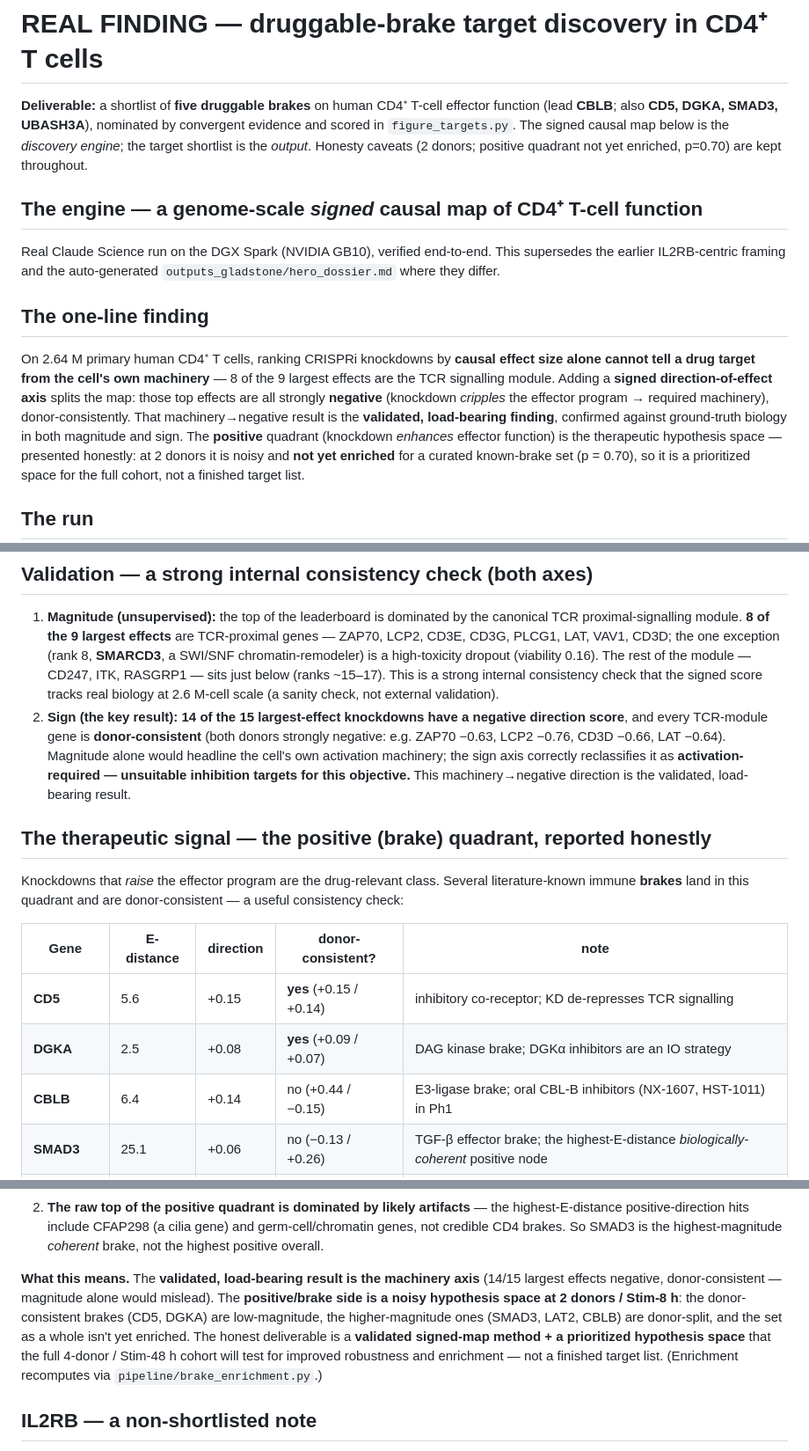
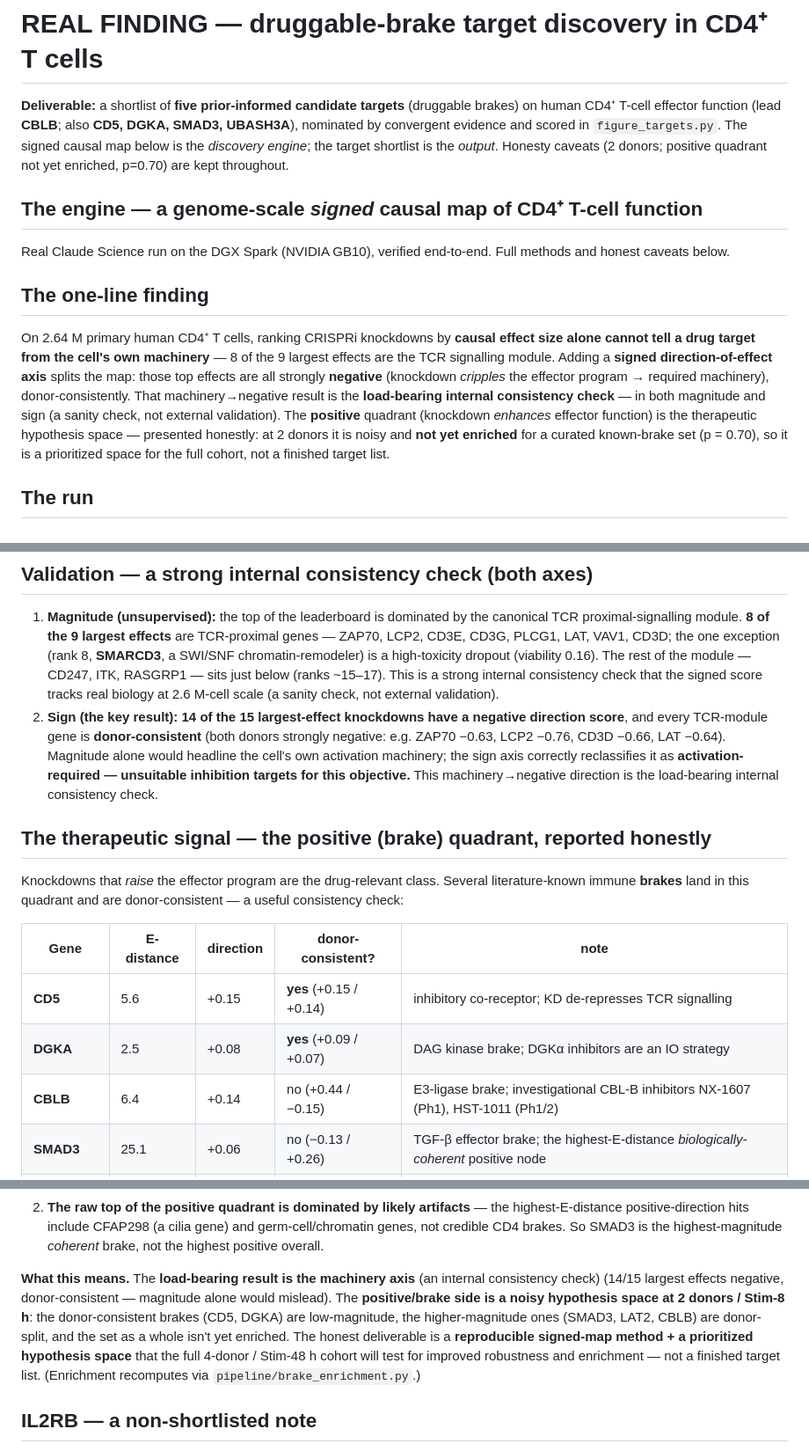
Before and after one commit to duanchengchen-oss/brakepoint, a Markdown page: pipeline/real-finding-genomescale.md, 3 parts joined by grey strips. Shown at 88% size. Drawn GitHub-style.

Commit message:
docs(convergence, via Codex final review): 'internal consistency check' not 'validated'; candidate targets not 'druggable brakes'; exploratory/descriptive null (post-hoc); HST-1011 Ph1/2 consistent; trim revision-history lines; README machinery=direction-negative precision

```diff
--- a/pipeline/real-finding-genomescale.md
+++ b/pipeline/real-finding-genomescale.md
@@ -1,6 +1,6 @@
 # REAL FINDING — druggable-brake target discovery in CD4⁺ T cells
 
-**Deliverable:** a shortlist of **five druggable brakes** on human CD4⁺ T-cell
+**Deliverable:** a shortlist of **five prior-informed candidate targets** (druggable brakes) on human CD4⁺ T-cell
 effector function (lead **CBLB**; also **CD5, DGKA, SMAD3, UBASH3A**), nominated by
 convergent evidence and scored in `figure_targets.py`. The signed causal map below
 is the *discovery engine*; the target shortlist is the *output*. Honesty caveats
@@ -8,9 +8,8 @@ is the *discovery engine*; the target shortlist is the *output*. Honesty caveats
 
 ## The engine — a genome-scale *signed* causal map of CD4⁺ T-cell function
 
-Real Claude Science run on the DGX Spark (NVIDIA GB10), verified end-to-end. This
-supersedes the earlier IL2RB-centric framing and the auto-generated
-`outputs_gladstone/hero_dossier.md` where they differ.
+Real Claude Science run on the DGX Spark (NVIDIA GB10), verified end-to-end. Full
+methods and honest caveats below.
 
 ## The one-line finding
 On 2.64 M primary human CD4⁺ T cells, ranking CRISPRi knockdowns by **causal
@@ -18,9 +17,8 @@ effect size alone cannot tell a drug target from the cell's own machinery** —
 the 9 largest effects are the TCR signalling module. Adding a **signed
 direction-of-effect axis** splits the map: those top effects are all strongly
 **negative** (knockdown *cripples* the effector program → required machinery),
-donor-consistently. That machinery→negative result is the **validated,
-load-bearing finding**, confirmed against ground-truth biology in both magnitude
-and sign. The **positive** quadrant (knockdown *enhances* effector function) is the
+donor-consistently. That machinery→negative result is the **load-bearing internal
+consistency check** — in both magnitude and sign (a sanity check, not external validation). The **positive** quadrant (knockdown *enhances* effector function) is the
 therapeutic hypothesis space — presented honestly: at 2 donors it is noisy and
 **not yet enriched** for a curated known-brake set (p = 0.70), so it is a
 prioritized space for the full cohort, not a finished target list.
@@ -56,7 +54,7 @@ prioritized space for the full cohort, not a finished target list.
    (both donors strongly negative: e.g. ZAP70 −0.63, LCP2 −0.76, CD3D −0.66, LAT
    −0.64). Magnitude alone would headline the cell's own activation machinery; the
    sign axis correctly reclassifies it as **activation-required — unsuitable inhibition targets for this objective.**
-   This machinery→negative direction is the validated, load-bearing result.
+   This machinery→negative direction is the load-bearing internal consistency check.
 
 ## The therapeutic signal — the positive (brake) quadrant, reported honestly
 Knockdowns that *raise* the effector program are the drug-relevant class. Several
@@ -67,7 +65,7 @@ a useful consistency check:
 |---|---|---|---|---|
 | **CD5** | 5.6 | +0.15 | **yes** (+0.15 / +0.14) | inhibitory co-receptor; KD de-represses TCR signalling |
 | **DGKA** | 2.5 | +0.08 | **yes** (+0.09 / +0.07) | DAG kinase brake; DGKα inhibitors are an IO strategy |
-| **CBLB** | 6.4 | +0.14 | no (+0.44 / −0.15) | E3-ligase brake; oral CBL-B inhibitors (NX-1607, HST-1011) in Ph1 |
+| **CBLB** | 6.4 | +0.14 | no (+0.44 / −0.15) | E3-ligase brake; investigational CBL-B inhibitors NX-1607 (Ph1), HST-1011 (Ph1/2) |
 | **SMAD3** | 25.1 | +0.06 | no (−0.13 / +0.26) | TGF-β effector brake; the highest-E-distance *biologically-coherent* positive node |
 | **UBASH3A** | 2.0 | +0.05 | no (−0.08 / +0.19) | autoimmune-GWAS (T1D/RA) phosphatase; tractable, no drug yet (genetics-led) |
 
@@ -89,12 +87,12 @@ things must be stated plainly:
    germ-cell/chromatin genes, not credible CD4 brakes. So SMAD3 is the
    highest-magnitude *coherent* brake, not the highest positive overall.
 
-**What this means.** The **validated, load-bearing result is the machinery axis**
+**What this means.** The **load-bearing result is the machinery axis** (an internal consistency check)
 (14/15 largest effects negative, donor-consistent — magnitude alone would mislead).
 The **positive/brake side is a noisy hypothesis space at 2 donors / Stim-8 h**: the
 donor-consistent brakes (CD5, DGKA) are low-magnitude, the higher-magnitude ones
 (SMAD3, LAT2, CBLB) are donor-split, and the set as a whole isn't yet enriched. The
-honest deliverable is a **validated signed-map method + a prioritized hypothesis
+honest deliverable is a **reproducible signed-map method + a prioritized hypothesis
 space** that the full 4-donor / Stim-48 h cohort will test for improved robustness
 and enrichment — not a finished target list. (Enrichment recomputes via `pipeline/brake_enrichment.py`.)
 
```
Also changed, not shown: other parts of pipeline/real-finding-genomescale.md (+2 -2 lines), README.md (+4 -3 lines).
